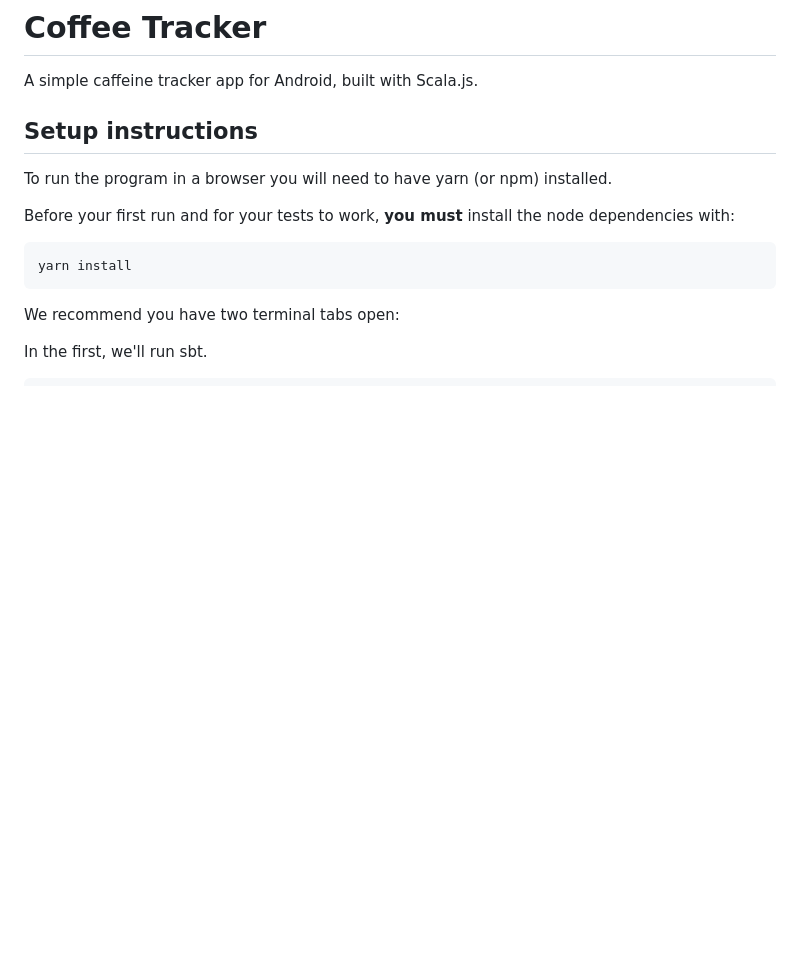
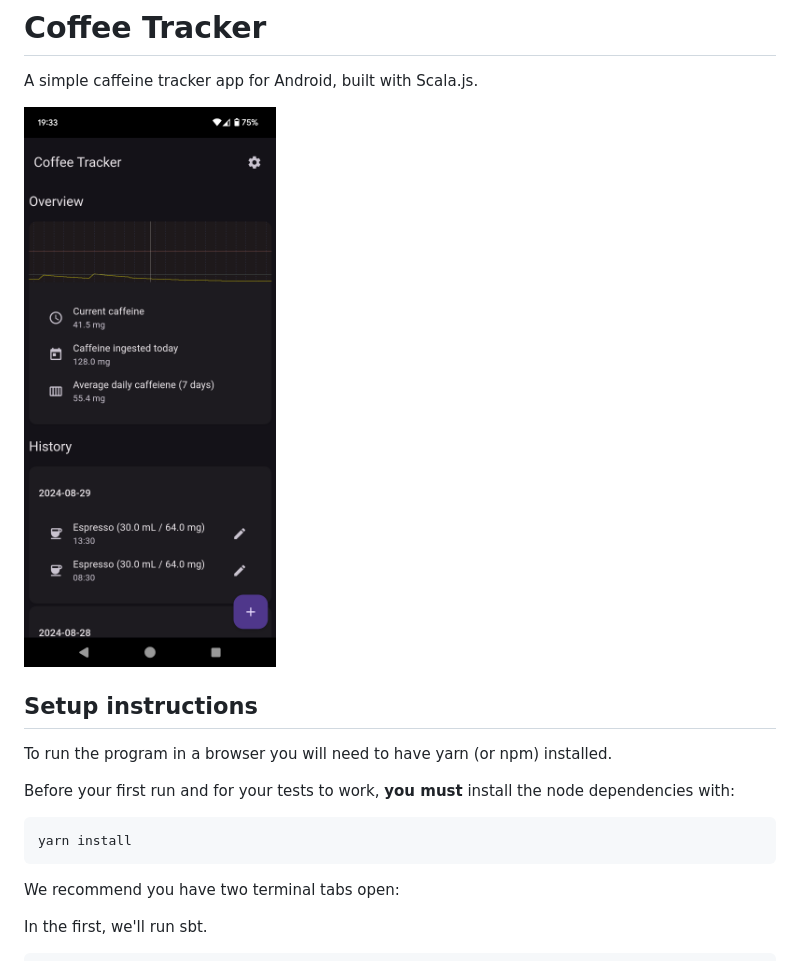
Before and after one commit to JD557/coffee-tracker, a Markdown page: README.md, the part around the change. GitHub-like rendering; pictures changed too: screenshot.png (added); blank space fills up the shorter version.

Commit message:
Add Screenshot

```diff
--- a/README.md
+++ b/README.md
@@ -1,6 +1,8 @@
 # Coffee Tracker
 
 A simple caffeine tracker app for Android, built with Scala.js.
+
+![Screenshot](screenshot.png)
 
 ## Setup instructions
 
```
